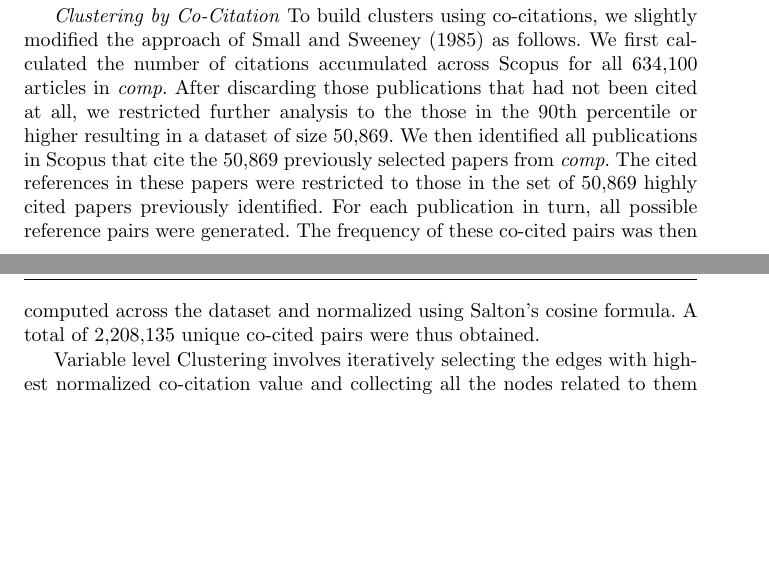
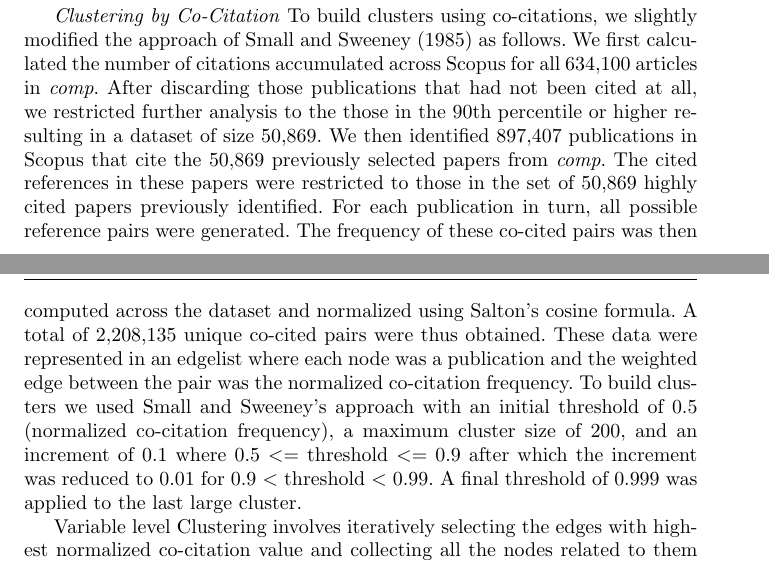
Before and after one commit to NETESOLUTIONS/ernie_comp, a LaTeX paper (Scientometrics/comp.tex): two parts of pages 2 and 3 of 5, joined at a grey line, cut so that both start at the same text, the shorter picture padded with empty space. Compiled offline with pdfLaTeX.

Commit message:
m and methods

```diff
--- a/Scientometrics/comp.tex
+++ b/Scientometrics/comp.tex
@@ -120,7 +120,7 @@ Crossref
 \section{Materials and Methods}
 
 
-\emph{Data} The dblp computer science bibliography, dblp-2018-08-01.xml.gz, consisting of 7,079,994 records was downloaded from  `https://dblp.uni-trier.de/xml/`. Publications were parsed from the xml source file and loaded into a PostgreSQL database. These parsed records were then matched to Scopus identifiers using PostgreSQL's full text search feature applied to document titles. The process involves parsing Scopus document titles into tokens, reducing the tokens into lexemes and returning a ts\_vector which lists the lexemes together with their positions. The ts\_vector is then matched with DBLP document titles. A ts\_rank is returned based on the frequency of matching lexemes. Only records in dblp with DOIs (4,291,130) were considered and only matches with a rank of $>$ 0.99 were accepted. This procedure resulted in a dataset of 634,100 publications. Cited references for these were extracted from Scopus, resulting in a total of 3,960,503 nodes (publications and references) and 11,992,387 edges that represents citations of these references and publications within the dataset. This dataset was labelled \emph{comp}.\par \emph{Clustering by Direct Citation} Graclus software was downloaded from \\`http://www.cs.utexas.edu/users/dml/Software/graclus.html'. The \emph{comp} dataset was cast as an undirected graph and stored in a file with a header line indicating the number of nodes and edges. Graclus accepts the number of clusters required as a parameter, so we used 10,15, 20, 25, 30, 40, and 50 as this parameter and  \emph{comp} as input. Based on criteria articulated in the Louvain and Leiden clustering algorithms, we chose 20 clusters as the number of output clusters. \par \emph{Clustering by Co-Citation} To build clusters using co-citations, we slightly modified the approach of Small and Sweeney (1985) as follows. We first calculated the number of citations accumulated across Scopus for all 634,100 articles in \emph{comp}. After discarding those publications that had not been cited at all, we restricted further analysis to the those in the 90th percentile or higher resulting in a dataset of size 50,869. We then identified all publications in Scopus that cite the 50,869 previously selected papers from \emph{comp}. The cited references in these papers were restricted to those in the set of 50,869 highly cited papers previously identified. For each publication in turn, all possible reference pairs were generated. The frequency of these co-cited pairs was then computed across the dataset  and normalized using Salton's cosine formula. A total of 2,208,135 unique co-cited pairs were thus obtained.
+\emph{Data} The dblp computer science bibliography, dblp-2018-08-01.xml.gz, consisting of 7,079,994 records was downloaded from  `https://dblp.uni-trier.de/xml/`. Publications were parsed from the xml source file and loaded into a PostgreSQL database. These parsed records were then matched to Scopus identifiers using PostgreSQL's full text search feature applied to document titles. The process involves parsing Scopus document titles into tokens, reducing the tokens into lexemes and returning a ts\_vector which lists the lexemes together with their positions. The ts\_vector is then matched with DBLP document titles. A ts\_rank is returned based on the frequency of matching lexemes. Only records in dblp with DOIs (4,291,130) were considered and only matches with a rank of $>$ 0.99 were accepted. This procedure resulted in a dataset of 634,100 publications. Cited references for these were extracted from Scopus, resulting in a total of 3,960,503 nodes (publications and references) and 11,992,387 edges that represents citations of these references and publications within the dataset. This dataset was labelled \emph{comp}.\par \emph{Clustering by Direct Citation} Graclus software was downloaded from \\`http://www.cs.utexas.edu/users/dml/Software/graclus.html'. The \emph{comp} dataset was cast as an undirected graph and stored in a file with a header line indicating the number of nodes and edges. Graclus accepts the number of clusters required as a parameter, so we used 10,15, 20, 25, 30, 40, and 50 as this parameter and  \emph{comp} as input. Based on criteria articulated in the Louvain and Leiden clustering algorithms, we chose 20 clusters as the number of output clusters. \par \emph{Clustering by Co-Citation} To build clusters using co-citations, we slightly modified the approach of Small and Sweeney (1985) as follows. We first calculated the number of citations accumulated across Scopus for all 634,100 articles in \emph{comp}. After discarding those publications that had not been cited at all, we restricted further analysis to the those in the 90th percentile or higher resulting in a dataset of size 50,869. We then identified 897,407 publications in Scopus that cite the 50,869 previously selected papers from \emph{comp}. The cited references in these papers were restricted to those in the set of 50,869 highly cited papers previously identified. For each publication in turn, all possible reference pairs were generated. The frequency of these co-cited pairs was then computed across the dataset  and normalized using Salton's cosine formula. A total of 2,208,135 unique co-cited pairs were thus obtained. These data were represented in an edgelist where each node was a publication and the weighted edge between the pair was the normalized co-citation frequency. To build clusters we used Small and Sweeney's approach with an initial threshold of 0.5 (normalized co-citation frequency), a maximum cluster size of 200, and an increment of 0.1 where 0.5 $<=$ threshold $<=$ 0.9 after which the increment was reduced to 0.01 for 0.9 $<$ threshold $<$ 0.99. A final threshold of 0.999 was applied to the last large cluster.
 
 
 Variable level Clustering involves iteratively selecting the edges with highest normalized co-citation value and collecting
```
